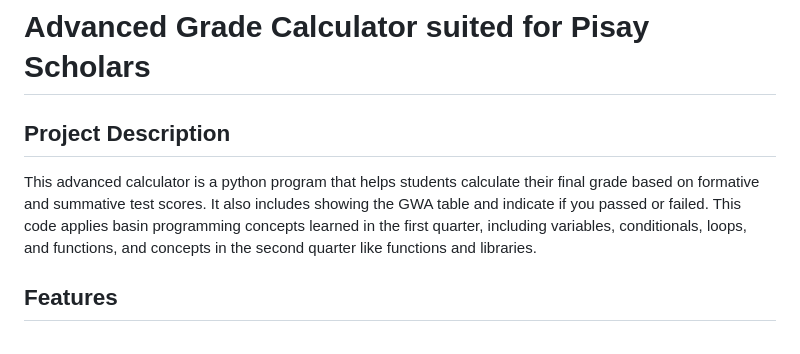
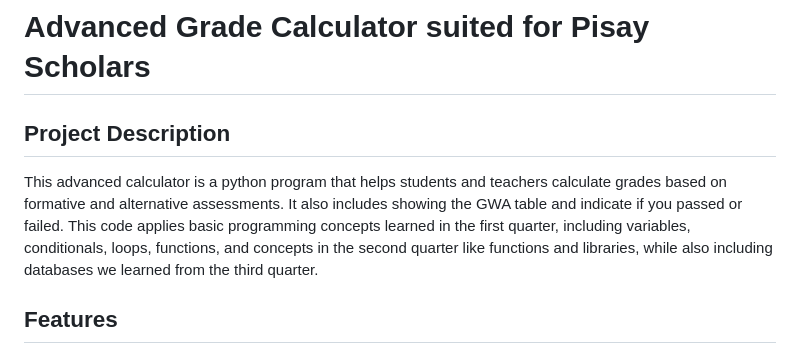
Before and after one commit to sgaguilar2030-oss/CS2, a Markdown page: README.md, the part around the change. GitHub-like rendering.

Commit message:
Revise README description for clarity and scope
Updated project description to clarify target users and include database concepts.

```diff
--- a/README.md
+++ b/README.md
@@ -1,7 +1,7 @@
 # Advanced Grade Calculator suited for Pisay Scholars
 
  ## Project Description
-  This advanced calculator is a python program that helps students calculate their final grade based on formative and summative test scores. It also includes showing the GWA table and indicate if you passed or failed. This code applies basin programming concepts learned in the first quarter, including variables, conditionals, loops, and functions, and concepts in the second quarter like functions and libraries.
+  This advanced calculator is a python program that helps students and teachers calculate grades based on formative and alternative assessments. It also includes showing the GWA table and indicate if you passed or failed. This code applies basic programming concepts learned in the first quarter, including variables, conditionals, loops, functions, and concepts in the second quarter like functions and libraries, while also including databases we learned from the third quarter.
 
 ## Features
 1. Input amount of subjects to calculate
```
